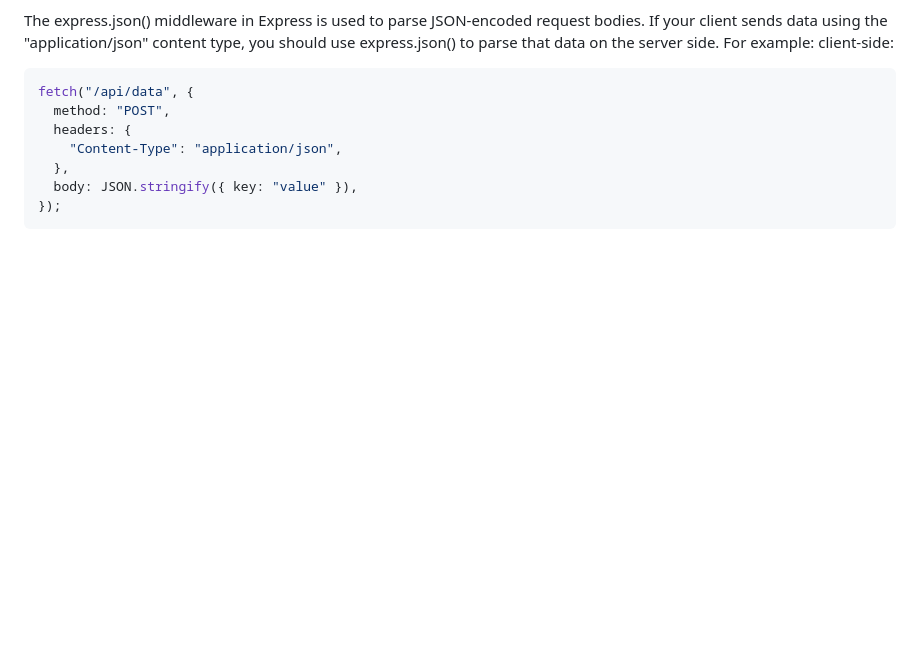
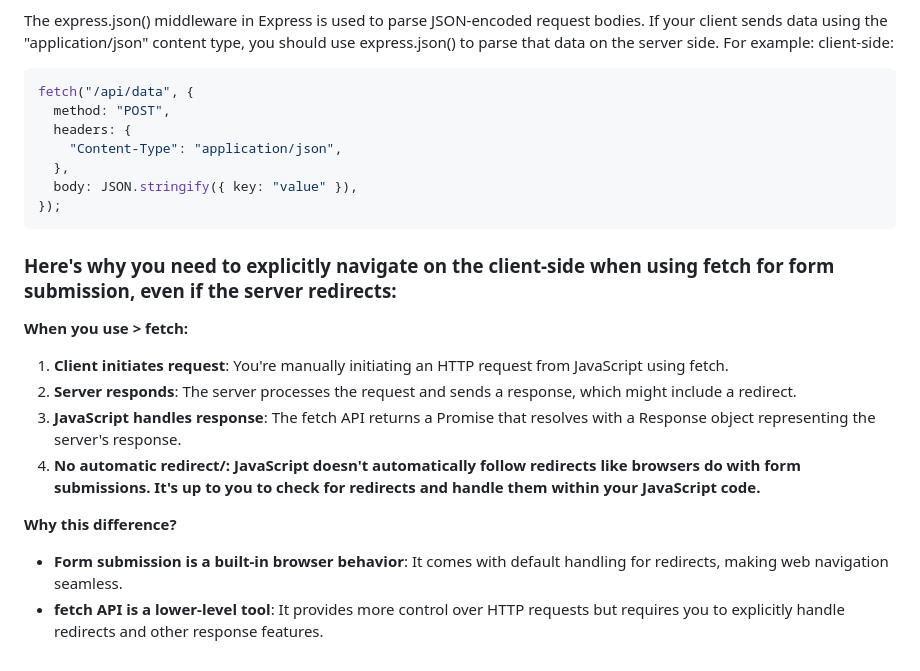
Before and after one commit to zl95826/auth, a Markdown page: README.md, the part around the change. Rendered like a GitHub page; blank space fills up the shorter version.

````diff
--- a/README.md
+++ b/README.md
@@ -53,3 +53,17 @@ fetch("/api/data", {
   body: JSON.stringify({ key: "value" }),
 });
 ```
+
+### Here's why you need to explicitly navigate on the client-side when using fetch for form submission, even if the server redirects:
+
+<b>When you use > fetch:</b>
+
+1. <b>Client initiates request</b>: You're manually initiating an HTTP request from JavaScript using fetch.
+1. <b>Server responds</b>: The server processes the request and sends a response, which might include a redirect.
+1. <b>JavaScript handles response</b>: The fetch API returns a Promise that resolves with a Response object representing the server's response.
+1. <b>No automatic redirect/<b>: JavaScript doesn't automatically follow redirects like browsers do with form submissions. It's up to you to check for redirects and handle them within your JavaScript code.
+
+<b>Why this difference?</b>
+
+- <b>Form submission is a built-in browser behavior</b>: It comes with default handling for redirects, making web navigation seamless.
+- <b>fetch API is a lower-level tool</b>: It provides more control over HTTP requests but requires you to explicitly handle redirects and other response features.
````
